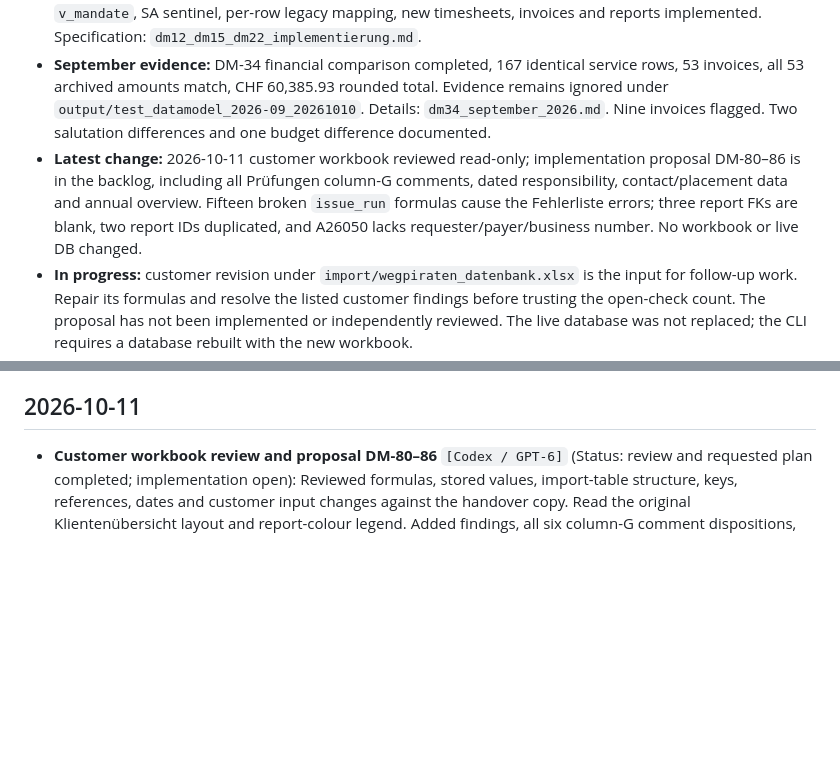
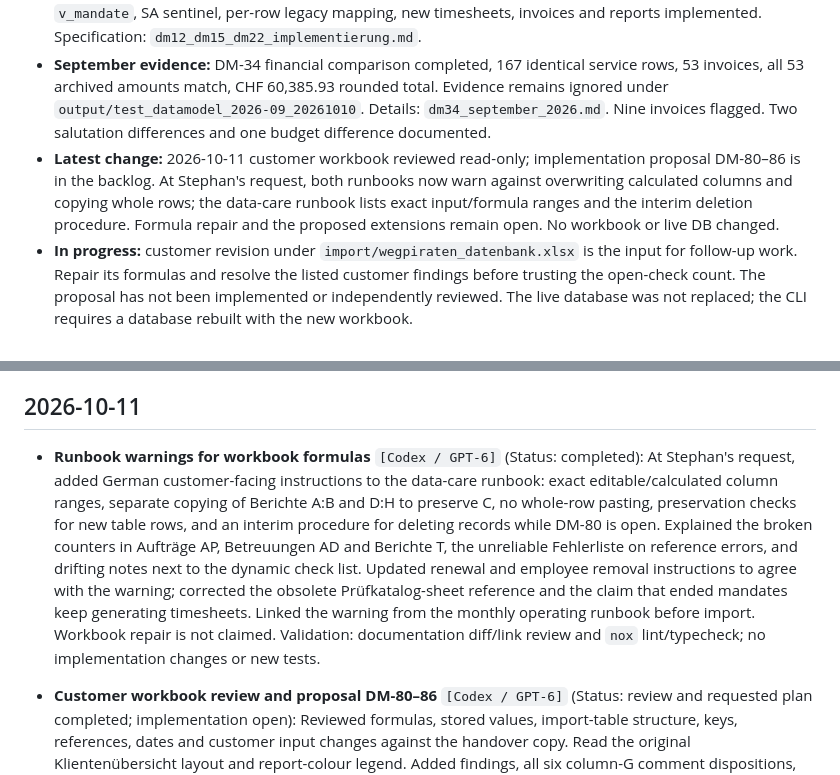
Before and after one commit to bois1616/wegpiraten, a Markdown page: docs/dev/umsetzungslog_umstellung_datenmodell.md, 2 parts joined by grey strips. Drawn GitHub-style; blank space fills up the shorter version.

```diff
--- a/docs/dev/umsetzungslog_umstellung_datenmodell.md
+++ b/docs/dev/umsetzungslog_umstellung_datenmodell.md
@@ -14,7 +14,7 @@ The handover continues in English from 2026-10-10; historical entries below keep
 - **Deadline:** workbook handover by late October; October invoices with the new schema in early November.
 - **Completed:** common schema and consumer switch DM-10–15, DM-20–23, DM-30–33, DM-40/42/43. `v_mandate`, SA sentinel, per-row legacy mapping, new timesheets, invoices and reports implemented. Specification: `dm12_dm15_dm22_implementierung.md`.
 - **September evidence:** DM-34 financial comparison completed, 167 identical service rows, 53 invoices, all 53 archived amounts match, CHF 60,385.93 rounded total. Evidence remains ignored under `output/test_datamodel_2026-09_20261010`. Details: `dm34_september_2026.md`. Nine invoices flagged. Two salutation differences and one budget difference documented.
-- **Latest change:** 2026-10-11 customer workbook reviewed read-only; implementation proposal DM-80–86 is in the backlog, including all Prüfungen column-G comments, dated responsibility, contact/placement data and annual overview. Fifteen broken `issue_run` formulas cause the Fehlerliste errors; three report FKs are blank, two report IDs duplicated, and A26050 lacks requester/payer/business number. No workbook or live DB changed.
+- **Latest change:** 2026-10-11 customer workbook reviewed read-only; implementation proposal DM-80–86 is in the backlog. At Stephan's request, both runbooks now warn against overwriting calculated columns and copying whole rows; the data-care runbook lists exact input/formula ranges and the interim deletion procedure. Formula repair and the proposed extensions remain open. No workbook or live DB changed.
 - **In progress:** customer revision under `import/wegpiraten_datenbank.xlsx` is the input for follow-up work. Repair its formulas and resolve the listed customer findings before trusting the open-check count. The proposal has not been implemented or independently reviewed. The live database was not replaced; the CLI requires a database rebuilt with the new workbook.
 - **Next independent work:** remaining invariant/warning coverage DM-16/61, Accordix August comparison DM-41, runbook review DM-50. Sandbox has been archived losslessly at Stephan’s explicit request; August reference remains under `archiv/umstellung_datenmodell_2026-10-10/sandbox/`.
 - **Waiting for Stephan:** DM-06 real Windows Excel, acceptance DM-34, operator rehearsal DM-51, customer test feedback, final customer handover DM-52 and merge DM-53. DM-60 test handover is complete. Stephan’s own tests have no findings so far; their exact scope does not establish formal DM-06/51 completion. Q1–Q4 answered. October test sheets use a test password and must not be distributed.
@@ -42,6 +42,20 @@ Regeln:
   sie schon als Beispiel führt.
 
 ## 2026-10-11
+
+- **Runbook warnings for workbook formulas** `[Codex / GPT-6]`
+  (Status: completed): At Stephan's request, added German customer-facing
+  instructions to the data-care runbook: exact editable/calculated column ranges,
+  separate copying of Berichte A:B and D:H to preserve C, no whole-row pasting,
+  preservation checks for new table rows, and an interim procedure for deleting
+  records while DM-80 is open. Explained the broken counters in Aufträge AP,
+  Betreuungen AD and Berichte T, the unreliable Fehlerliste on reference errors,
+  and drifting notes next to the dynamic check list. Updated renewal and employee
+  removal instructions to agree with the warning; corrected the obsolete
+  Prüfkatalog-sheet reference and the claim that ended mandates keep generating
+  timesheets. Linked the warning from the monthly operating runbook before import.
+  Workbook repair is not claimed. Validation: documentation diff/link review and
+  `nox` lint/typecheck; no implementation changes or new tests.
 
 - **Customer workbook review and proposal DM-80–86** `[Codex / GPT-6]`
   (Status: review and requested plan completed; implementation open):
```
Also changed, not shown: docs/runbook_betriebsablauf.md (+7 -0 lines), docs/runbook_umstellung_datenmodell.md (+70 -9 lines).
